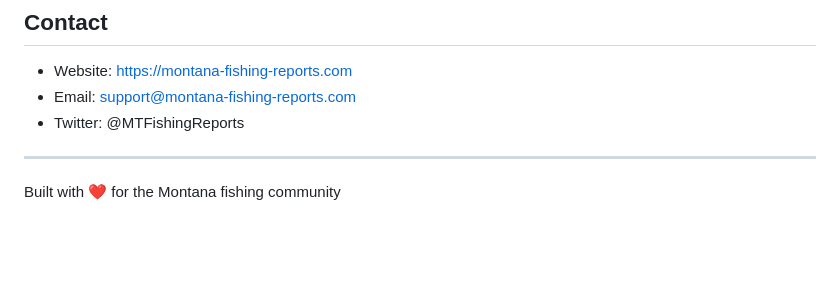
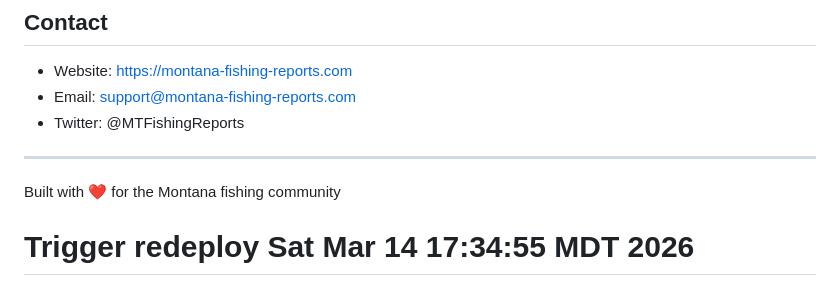
Before and after one commit to luketrivisonno-dotcom/montana-fishing-reports, a Markdown page: README.md, the part around the change. GitHub-like rendering; blank space fills up the shorter version.

Commit message:
chore: trigger railway redeploy

```diff
--- a/README.md
+++ b/README.md
@@ -354,3 +354,4 @@ MIT License - see LICENSE file
 ---
 
 Built with ❤️ for the Montana fishing community
+# Trigger redeploy Sat Mar 14 17:34:55 MDT 2026
```
